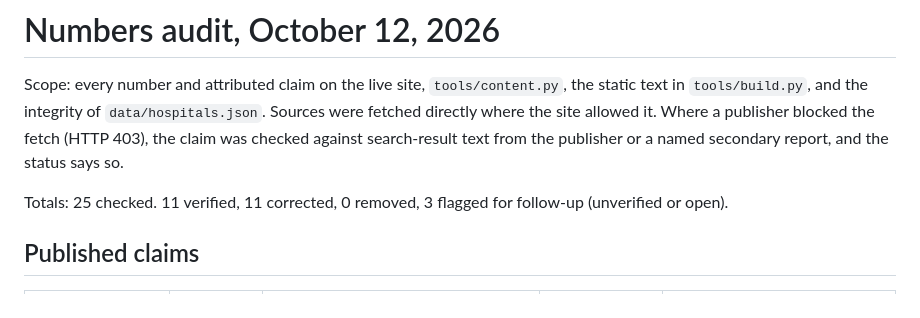
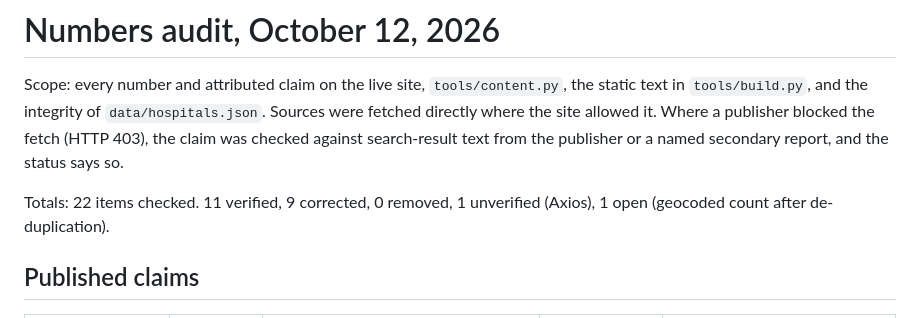
Before and after one commit to ckgk5hz-usc/hospital-price-watch, a Markdown page: data/AUDIT.md, the part around the change. Drawn GitHub-style.

Commit message:
Audit: fix totals line
Co-Authored-By: Claude Sonnet 5.5 <noreply@anthropic.com>
Claude-Session: https://claude.ai/code/session_014TAbuxEMpc6C2pGK8HCup1

```diff
--- a/data/AUDIT.md
+++ b/data/AUDIT.md
@@ -2,7 +2,7 @@
 
 Scope: every number and attributed claim on the live site, `tools/content.py`, the static text in `tools/build.py`, and the integrity of `data/hospitals.json`. Sources were fetched directly where the site allowed it. Where a publisher blocked the fetch (HTTP 403), the claim was checked against search-result text from the publisher or a named secondary report, and the status says so.
 
-Totals: 25 checked. 11 verified, 11 corrected, 0 removed, 3 flagged for follow-up (unverified or open).
+Totals: 22 items checked. 11 verified, 9 corrected, 0 removed, 1 unverified (Axios), 1 open (geocoded count after de-duplication).
 
 ## Published claims
 
```
